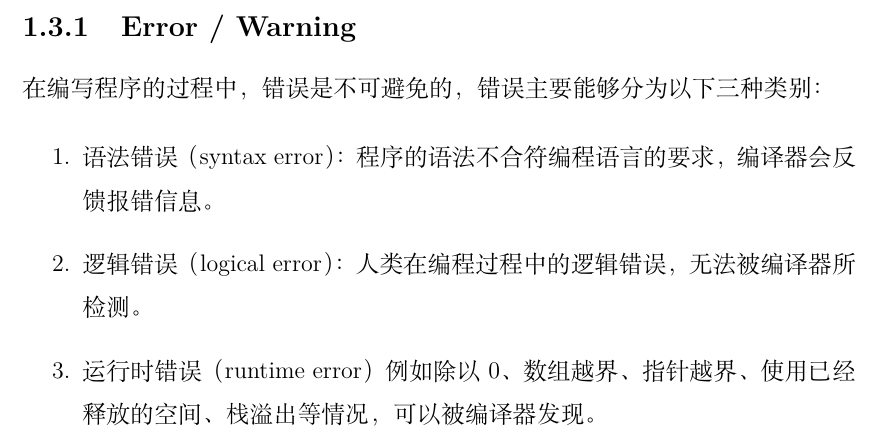
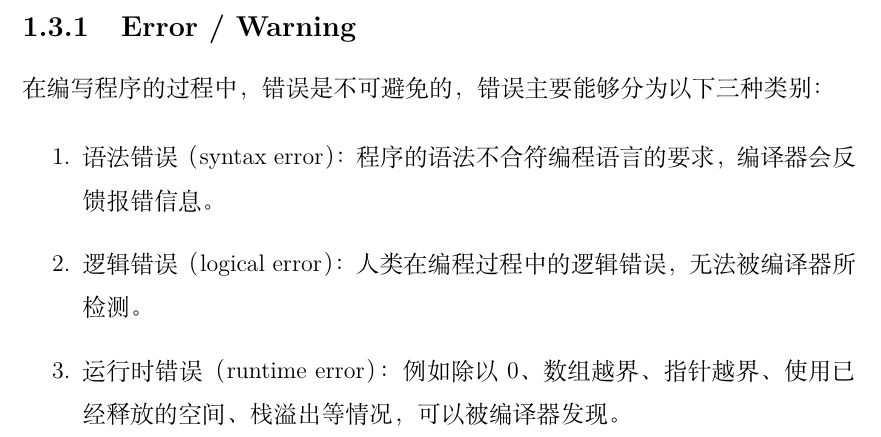
Before and after one commit to xdai02/C, a LaTeX book (C.tex, which reads chapters/chapter1.tex): part of page 7 of 111, cut so that both start at the same text. Compiled offline with XeLaTeX; a missing font is replaced by an installed copy or a similar font.

Commit message:
fix typo

```diff
--- a/chapters/chapter1.tex
+++ b/chapters/chapter1.tex
@@ -100,7 +100,7 @@ C中【;】表示语句结束，注意不要使用中文的分号。一条语句
 
 	\item 逻辑错误（logical error）：人类在编程过程中的逻辑错误，无法被编译器所检测。
 
-	\item 运行时错误（runtime error）例如除以0、数组越界、指针越界、使用已经释放的空间、栈溢出等情况，可以被编译器发现。
+	\item 运行时错误（runtime error）：例如除以0、数组越界、指针越界、使用已经释放的空间、栈溢出等情况，可以被编译器发现。
 \end{enumerate}
 
 \newpage
```
Also changed, not shown: C.pdf.
